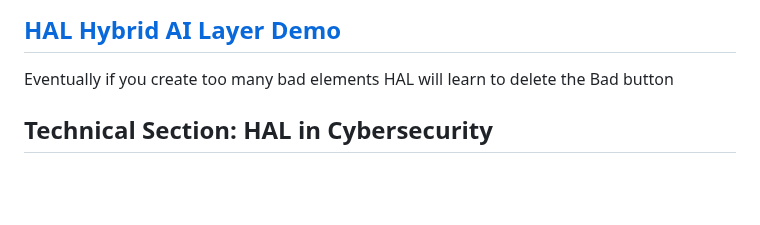
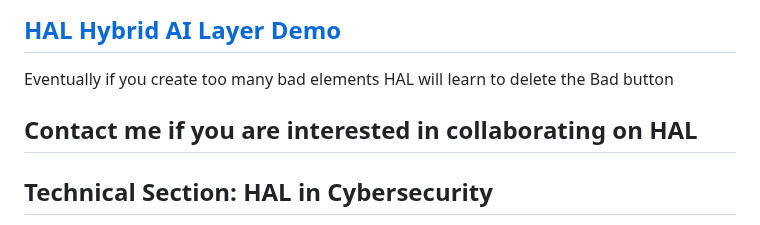
Before and after one commit to zacharie410/HAL-Hybrid-AI-Layer, a Markdown page: README.md, the part around the change. Drawn GitHub-style; blank space fills up the shorter version.

```diff
--- a/README.md
+++ b/README.md
@@ -21,6 +21,9 @@ HAL is a layered approach to AI that combines different types of AI techniques t
 - Node layer: This layer consists of specialized nodes that perform micro-tasks, such as audio processing or image recognition.
 ## [HAL Hybrid AI Layer Demo](https://zacharie410.github.io/HAL-Hybrid-AI-Layer/)
 Eventually if you create too many bad elements HAL will learn to delete the Bad button
+
+## Contact me if you are interested in collaborating on HAL
+
 ## Technical Section: HAL in Cybersecurity
 Cybersecurity is a critical concern in today's digital age, with the increasing risk of cyber attacks and data breaches. HAL, the Hybrid Artificial-Intelligence Layer, offers a layered approach to cybersecurity that combines different AI techniques to create a more powerful and adaptable system.
 
```
